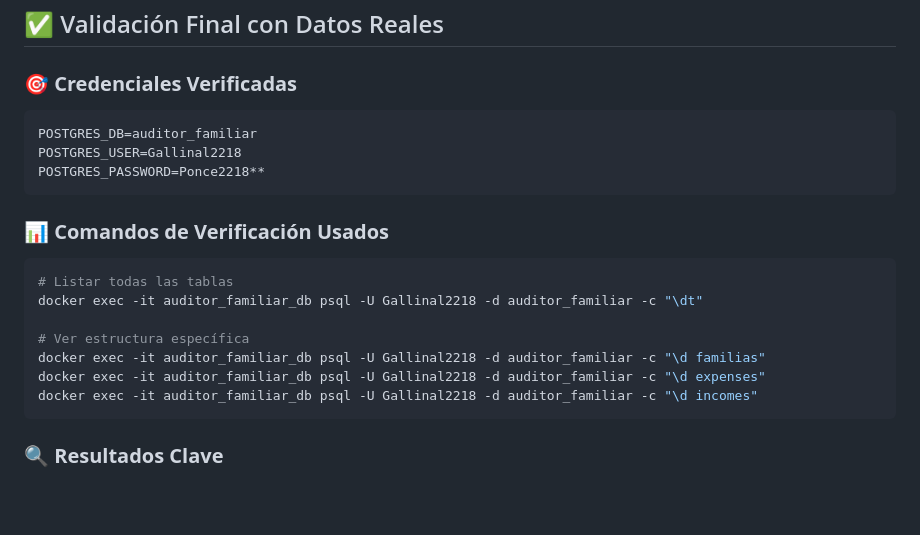
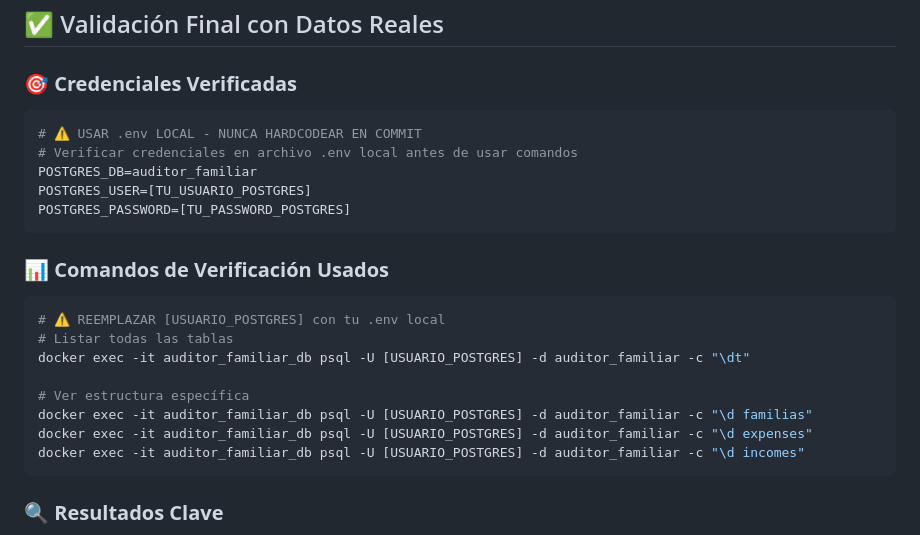
Before and after one commit to Ponce1969/contador-oriental-ai, a Markdown page: PLAN_MEMORIA_PERMANENTE.md, the part around the change. Rendered like a GitHub page; blank space fills up the shorter version.

Commit message:
🛡️ SEGURIDAD CRÍTICA - Eliminado Hardcode de Credenciales
⚠️ CORRECCIÓN DE SEGURIDAD IMPORTANTE:
- Removidas contraseñas del plan documentación
- Reemplazado con placeholders [TU_USUARIO_POSTGRES]
- Agregadas advertencias de seguridad

🔐 Mejoras de seguridad implementadas:
- NUNCA harcodear credenciales en commits
- Usar siempre variables de entorno .env
- Documentar con placeholders seguros

🚀 Plan seguro para producción sin exposición de datos

````diff
--- a/PLAN_MEMORIA_PERMANENTE.md
+++ b/PLAN_MEMORIA_PERMANENTE.md
@@ -835,20 +835,23 @@ class AppConfig:
 
 ### **🎯 Credenciales Verificadas**
 ```bash
+# ⚠️ USAR .env LOCAL - NUNCA HARDCODEAR EN COMMIT
+# Verificar credenciales en archivo .env local antes de usar comandos
 POSTGRES_DB=auditor_familiar
-POSTGRES_USER=Gallinal2218
-POSTGRES_PASSWORD=Ponce2218**
+POSTGRES_USER=[TU_USUARIO_POSTGRES]
+POSTGRES_PASSWORD=[TU_PASSWORD_POSTGRES]
 ```
 
 ### **📊 Comandos de Verificación Usados**
 ```bash
+# ⚠️ REEMPLAZAR [USUARIO_POSTGRES] con tu .env local
 # Listar todas las tablas
-docker exec -it auditor_familiar_db psql -U Gallinal2218 -d auditor_familiar -c "\dt"
+docker exec -it auditor_familiar_db psql -U [USUARIO_POSTGRES] -d auditor_familiar -c "\dt"
 
 # Ver estructura específica
-docker exec -it auditor_familiar_db psql -U Gallinal2218 -d auditor_familiar -c "\d familias"
-docker exec -it auditor_familiar_db psql -U Gallinal2218 -d auditor_familiar -c "\d expenses"
-docker exec -it auditor_familiar_db psql -U Gallinal2218 -d auditor_familiar -c "\d incomes"
+docker exec -it auditor_familiar_db psql -U [USUARIO_POSTGRES] -d auditor_familiar -c "\d familias"
+docker exec -it auditor_familiar_db psql -U [USUARIO_POSTGRES] -d auditor_familiar -c "\d expenses"
+docker exec -it auditor_familiar_db psql -U [USUARIO_POSTGRES] -d auditor_familiar -c "\d incomes"
 ```
 
 ### **🔍 Resultados Clave**
````
